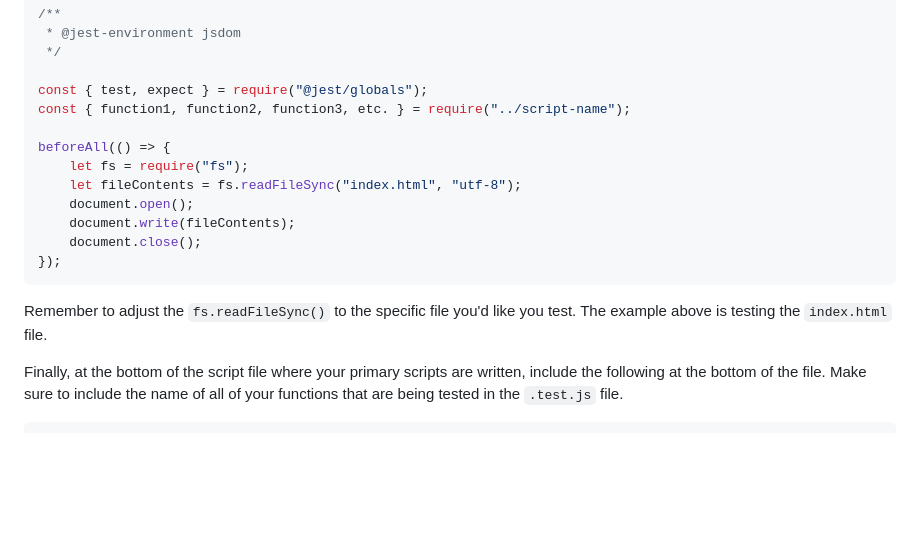
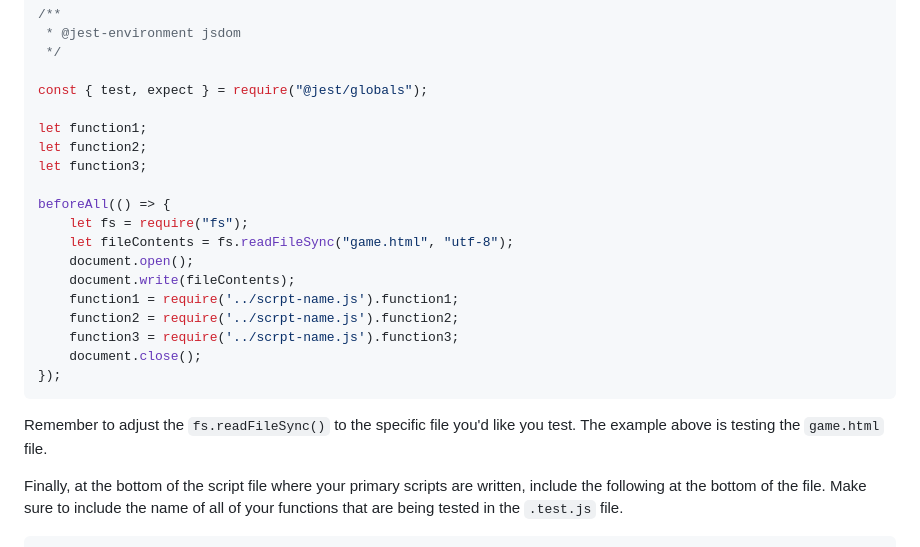
Before and after one commit to dougyb83/minesweeper, a Markdown page: TESTING.md, the part around the change printed below. Drawn GitHub-style; blank space fills up the shorter version.

````diff
--- a/TESTING.md
+++ b/TESTING.md
@@ -160,19 +160,25 @@ Due to a change in Jest's default configuration, you'll need to add the followin
  */
 
 const { test, expect } = require("@jest/globals");
-const { function1, function2, function3, etc. } = require("../script-name");
+
+let function1;
+let function2;
+let function3;
 
 beforeAll(() => {
     let fs = require("fs");
-    let fileContents = fs.readFileSync("index.html", "utf-8");
+    let fileContents = fs.readFileSync("game.html", "utf-8");
     document.open();
     document.write(fileContents);
+    function1 = require('../scrpt-name.js').function1;
+    function2 = require('../scrpt-name.js').function2;
+    function3 = require('../scrpt-name.js').function3;
     document.close();
 });
 ```
 
 Remember to adjust the `fs.readFileSync()` to the specific file you'd like you test.
-The example above is testing the `index.html` file.
+The example above is testing the `game.html` file.
 
 Finally, at the bottom of the script file where your primary scripts are written, include the following at the bottom of the file.
 Make sure to include the name of all of your functions that are being tested in the `.test.js` file.
````
Also changed, not shown: other parts of TESTING.md (+11 -6 lines), documentation/testing/jest-issue01-1.png (added), documentation/testing/jest-issue01.png (added), documentation/testing/jest-issue02.png (added), 1 other file.
